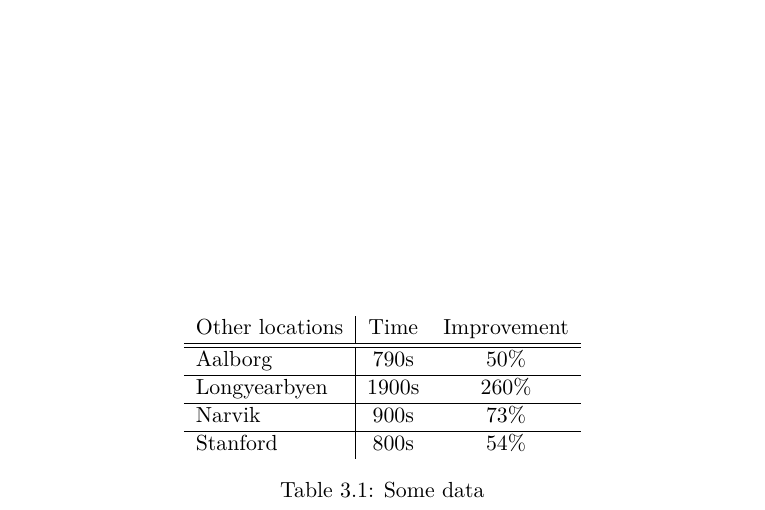
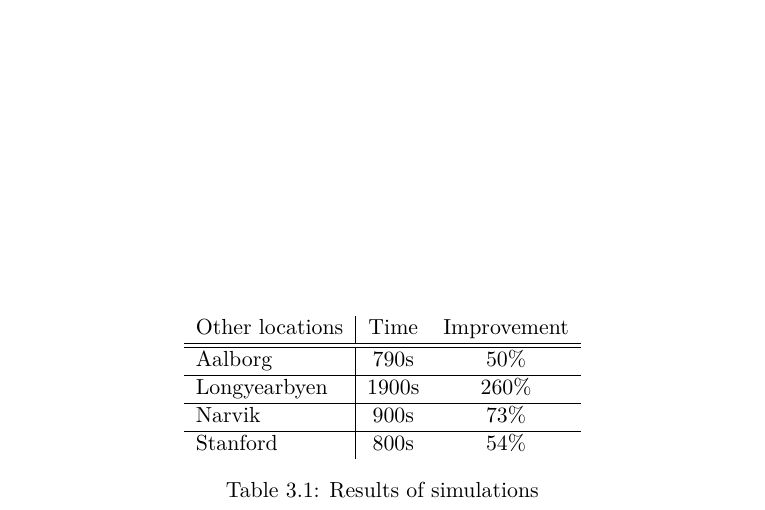
Before and after one commit to Ekerholten/EIT-Gruppe-Blue-Box, a LaTeX thesis (Rapport/report_main.tex, which reads Rapport/Main_body/ground_station_networks.tex): part of page 18 of 24, cut so that both start at the same text. Compiled offline with pdfLaTeX.

Commit message:
Liten endring
Mangler fremdeles ~0.5 av en side

```diff
--- a/Rapport/Main_body/ground_station_networks.tex
+++ b/Rapport/Main_body/ground_station_networks.tex
@@ -45,6 +45,6 @@ The results are summarised in Table \ref{tab:networks}.
 	Stanford & 800s & 54\%
 	\end{tabular}
 	\end{center}
-	\caption{Some data}
+	\caption{Results of simulations}
 	\label{tab:networks}
 \end{table}
```
